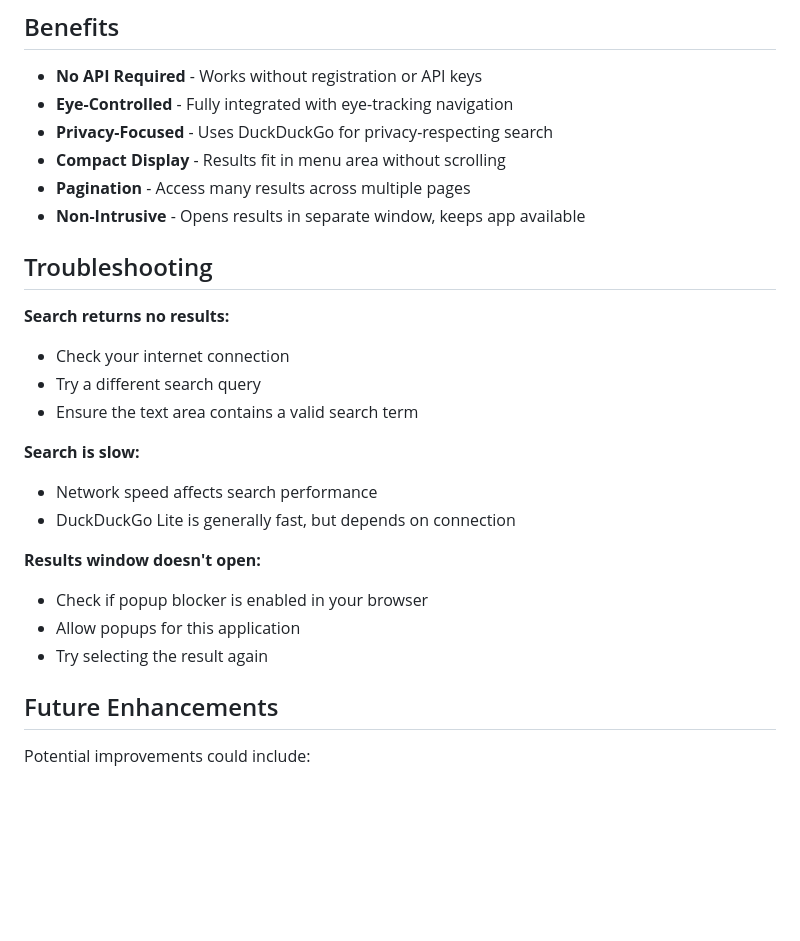
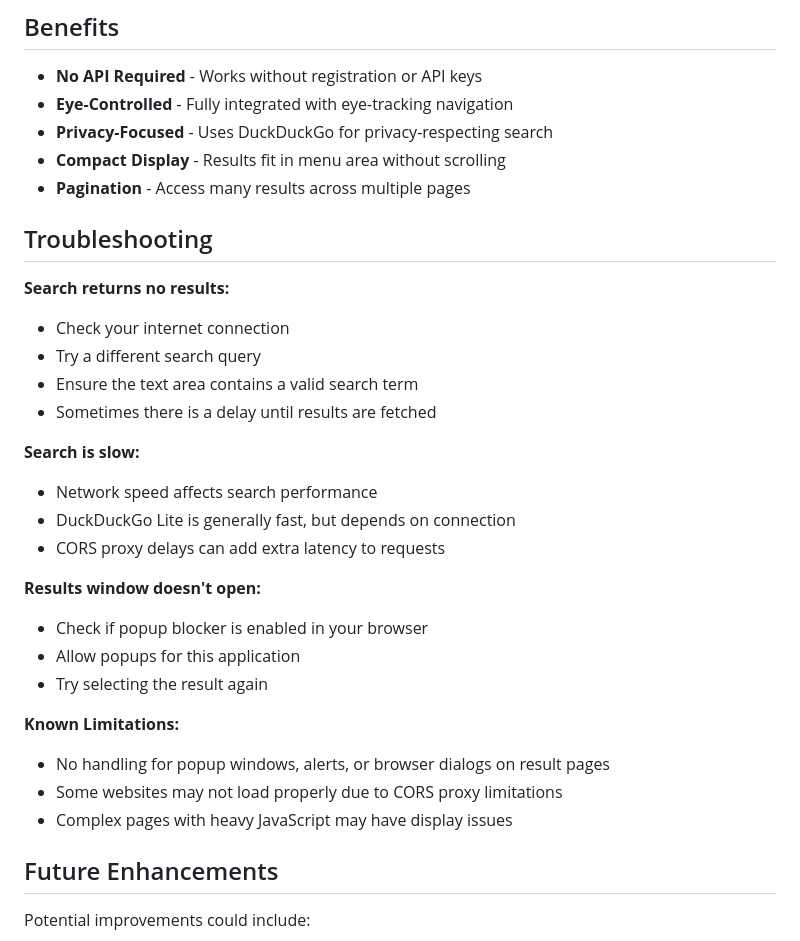
Before and after one commit to mi0u/opti-voice, a Markdown page: SEARCH_GUIDE.md, the part around one of its changes. Drawn GitHub-style; blank space fills up the shorter version.

```diff
--- a/SEARCH_GUIDE.md
+++ b/SEARCH_GUIDE.md
@@ -78,7 +82,6 @@ The search results follow the same menu navigation pattern as other app features
 - **Privacy-Focused** - Uses DuckDuckGo for privacy-respecting search
 - **Compact Display** - Results fit in menu area without scrolling
 - **Pagination** - Access many results across multiple pages
-- **Non-Intrusive** - Opens results in separate window, keeps app available
 
 ## Troubleshooting
 
@@ -86,15 +89,22 @@ The search results follow the same menu navigation pattern as other app features
 - Check your internet connection
 - Try a different search query
 - Ensure the text area contains a valid search term
+- Sometimes there is a delay until results are fetched
 
 **Search is slow:**
 - Network speed affects search performance
 - DuckDuckGo Lite is generally fast, but depends on connection
+- CORS proxy delays can add extra latency to requests
 
 **Results window doesn't open:**
 - Check if popup blocker is enabled in your browser
 - Allow popups for this application
 - Try selecting the result again
+
+**Known Limitations:**
+- No handling for popup windows, alerts, or browser dialogs on result pages
+- Some websites may not load properly due to CORS proxy limitations
+- Complex pages with heavy JavaScript may have display issues
 
 ## Future Enhancements
 
```
Also changed, not shown: other parts of SEARCH_GUIDE.md (+17 -13 lines).
